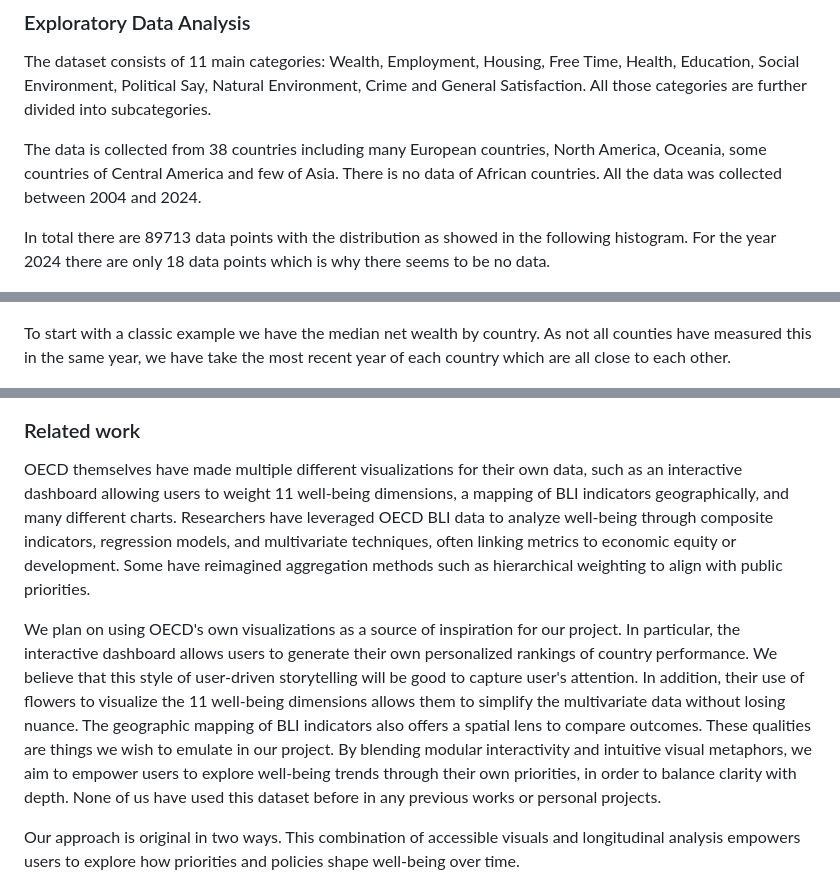
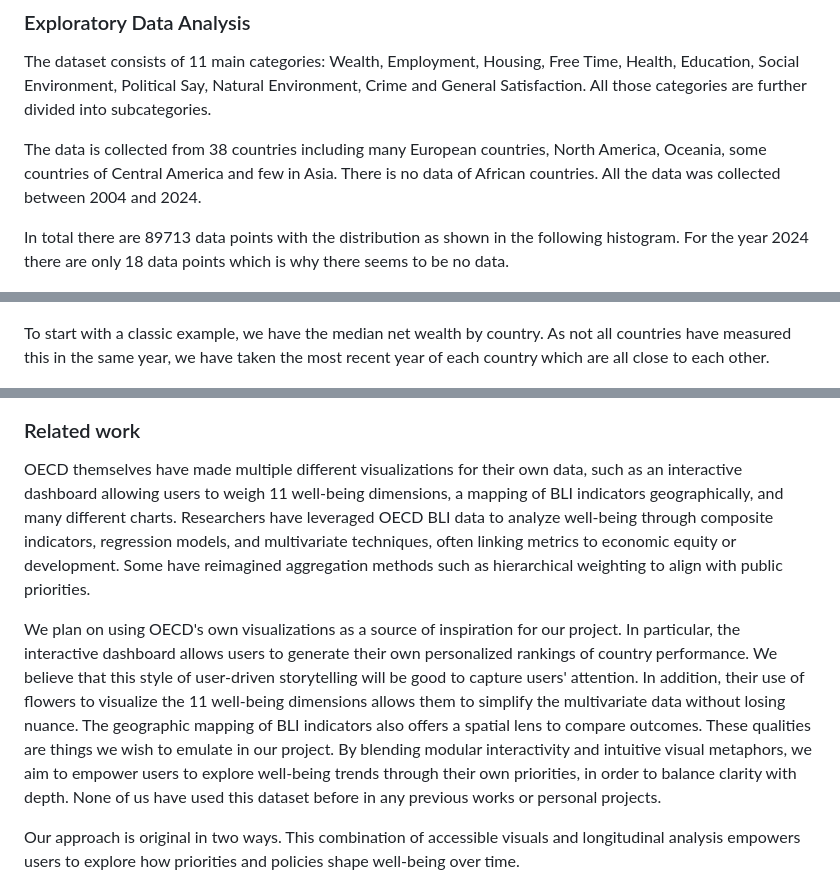
Before and after one commit to com-480-data-visualization/betterlife, a Markdown page: README.md, 3 parts joined by grey strips. Drawn GitHub-style.

Commit message:
grammar, spelling, punctuation fixes

```diff
--- a/README.md
+++ b/README.md
@@ -43,13 +43,13 @@ The motivation behind this visualization stems from recognizing the limitations
 
 The dataset consists of 11 main categories: Wealth, Employment, Housing, Free Time, Health, Education, Social Environment, Political Say, Natural Environment, Crime and General Satisfaction. All those categories are further divided into subcategories.
 
-The data is collected from 38 countries including many European countries, North America, Oceania, some countries of Central America and few of Asia. There is no data of African countries. All the data was collected between 2004 and 2024.
+The data is collected from 38 countries including many European countries, North America, Oceania, some countries of Central America and few in Asia. There is no data of African countries. All the data was collected between 2004 and 2024.
 
-In total there are 89713 data points with the distribution as showed in the following histogram. For the year 2024 there are only 18 data points which is why there seems to be no data.
+In total there are 89713 data points with the distribution as shown in the following histogram. For the year 2024 there are only 18 data points which is why there seems to be no data.
 
 ![Histogram of data points per year](data_per_year.png)
 
-To start with a classic example we have the median net wealth by country. As not all counties have measured this in the same year, we have take the most recent year of each country which are all close to each other.
+To start with a classic example, we have the median net wealth by country. As not all countries have measured this in the same year, we have taken the most recent year of each country which are all close to each other.
 
 ![Histogram of Median net wealth by country](net_wealth.png)
 
@@ -61,9 +61,9 @@ If we compare this to the mean score of the highest quintile of life satisfactio
 
 ### Related work
 
-OECD themselves have made multiple different visualizations for their own data, such as an interactive dashboard allowing users to weight 11 well-being dimensions, a mapping of BLI indicators geographically, and many different charts. Researchers have leveraged OECD BLI data to analyze well-being through composite indicators, regression models, and multivariate techniques, often linking metrics to economic equity or development. Some have reimagined aggregation methods such as hierarchical weighting to align with public priorities.
+OECD themselves have made multiple different visualizations for their own data, such as an interactive dashboard allowing users to weigh 11 well-being dimensions, a mapping of BLI indicators geographically, and many different charts. Researchers have leveraged OECD BLI data to analyze well-being through composite indicators, regression models, and multivariate techniques, often linking metrics to economic equity or development. Some have reimagined aggregation methods such as hierarchical weighting to align with public priorities.
 
-We plan on using OECD's own visualizations as a source of inspiration for our project. In particular, the interactive dashboard allows users to generate their own personalized rankings of country performance. We believe that this style of user-driven storytelling will be good to capture user's attention. In addition, their use of flowers to visualize the 11 well-being dimensions allows them to simplify the multivariate data without losing nuance. The geographic mapping of BLI indicators also offers a spatial lens to compare outcomes. These qualities are things we wish to emulate in our project. By blending modular interactivity and intuitive visual metaphors, we aim to empower users to explore well-being trends through their own priorities, in order to balance clarity with depth. None of us have used this dataset before in any previous works or personal projects.
+We plan on using OECD's own visualizations as a source of inspiration for our project. In particular, the interactive dashboard allows users to generate their own personalized rankings of country performance. We believe that this style of user-driven storytelling will be good to capture users' attention. In addition, their use of flowers to visualize the 11 well-being dimensions allows them to simplify the multivariate data without losing nuance. The geographic mapping of BLI indicators also offers a spatial lens to compare outcomes. These qualities are things we wish to emulate in our project. By blending modular interactivity and intuitive visual metaphors, we aim to empower users to explore well-being trends through their own priorities, in order to balance clarity with depth. None of us have used this dataset before in any previous works or personal projects.
 
 Our approach is original in two ways. This combination of accessible visuals and longitudinal analysis empowers users to explore how priorities and policies shape well-being over time.
 
```
Also changed, not shown: other parts of README.md (+2 -2 lines).
